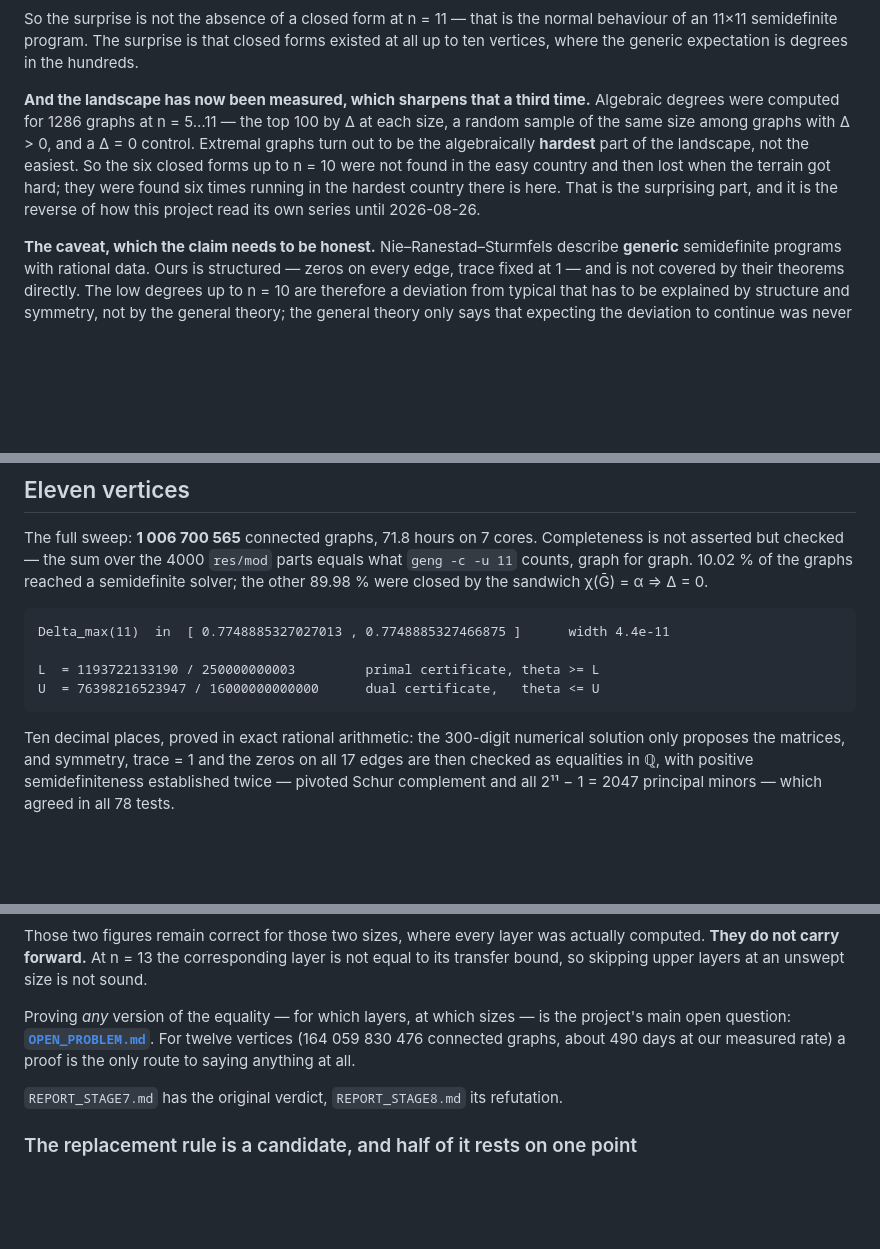
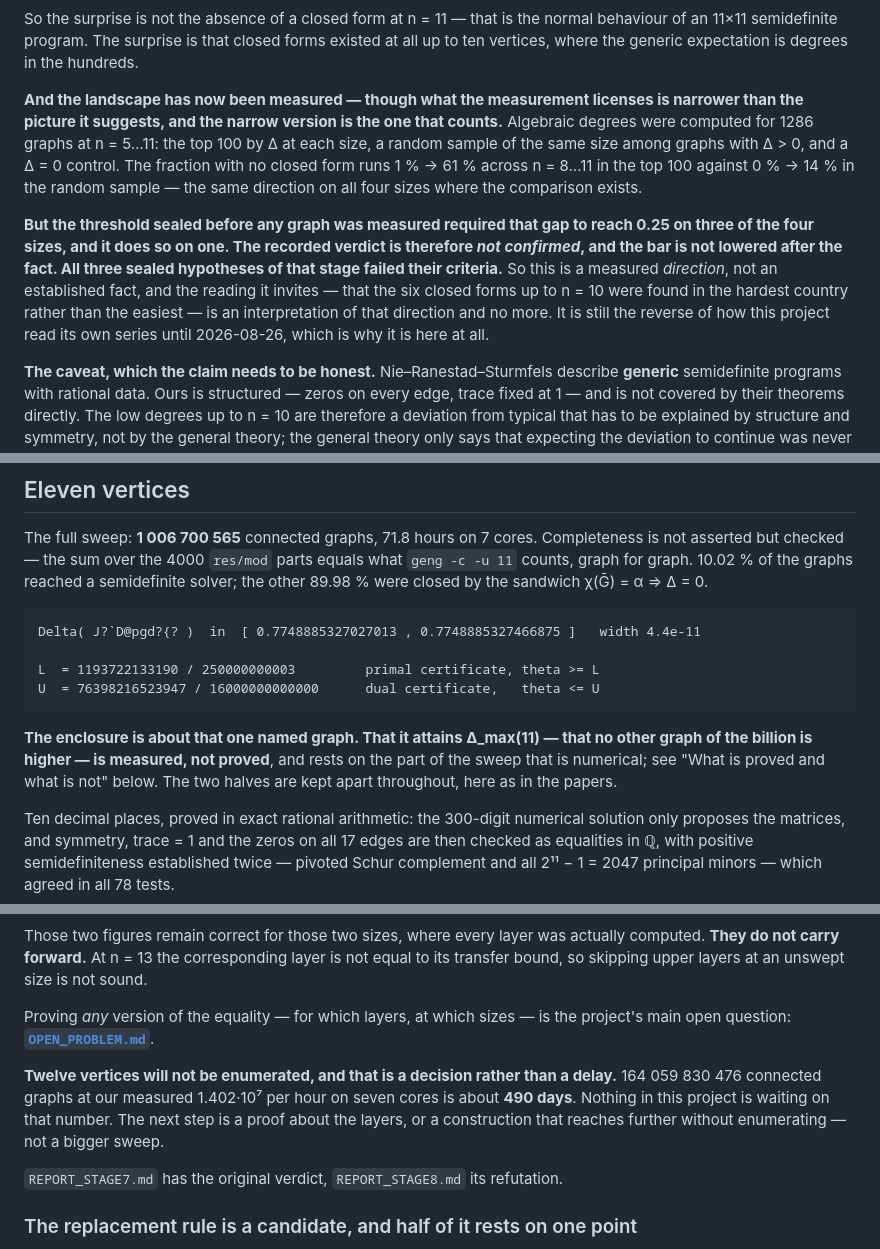
Before and after one commit to aoktyabrev/contextuality-gap-exhaustive, a Markdown page: README.md, 3 parts joined by grey strips. Drawn GitHub-style; blank space fills up the shorter version.

```diff
--- a/README.md
+++ b/README.md
@@ -29,14 +29,21 @@ So the surprise is not the absence of a closed form at n = 11 — that is the no
 behaviour of an 11×11 semidefinite program. The surprise is that closed forms existed at
 all up to ten vertices, where the generic expectation is degrees in the hundreds.
 
-**And the landscape has now been measured, which sharpens that a third time.** Algebraic
-degrees were computed for 1286 graphs at n = 5…11 — the top 100 by Δ at each size, a
-random sample of the same size among graphs with Δ > 0, and a Δ = 0 control. Extremal
-graphs turn out to be the algebraically **hardest** part of the landscape, not the
-easiest. So the six closed forms up to n = 10 were not found in the easy country and
-then lost when the terrain got hard; they were found six times running in the hardest
-country there is here. That is the surprising part, and it is the reverse of how this
-project read its own series until 2026-08-26.
+**And the landscape has now been measured — though what the measurement licenses is
+narrower than the picture it suggests, and the narrow version is the one that counts.**
+Algebraic degrees were computed for 1286 graphs at n = 5…11: the top 100 by Δ at each size,
+a random sample of the same size among graphs with Δ > 0, and a Δ = 0 control. The fraction
+with no closed form runs 1 % → 61 % across n = 8…11 in the top 100 against 0 % → 14 % in the
+random sample — the same direction on all four sizes where the comparison exists.
+
+**But the threshold sealed before any graph was measured required that gap to reach 0.25 on
+three of the four sizes, and it does so on one. The recorded verdict is therefore *not
+confirmed*, and the bar is not lowered after the fact. All three sealed hypotheses of that
+stage failed their criteria.** So this is a measured *direction*, not an established fact,
+and the reading it invites — that the six closed forms up to n = 10 were found in the
+hardest country rather than the easiest — is an interpretation of that direction and no
+more. It is still the reverse of how this project read its own series until 2026-08-26,
+which is why it is here at all.
 
 **The caveat, which the claim needs to be honest.** Nie–Ranestad–Sturmfels describe
 **generic** semidefinite programs with rational data. Ours is structured — zeros on every
@@ -117,10 +167,15 @@ not asserted but checked — the sum over the 4000 `res/mod` parts equals what `
 counts, graph for graph. 10.02 % of the graphs reached a semidefinite solver; the other
 89.98 % were closed by the sandwich χ(Ḡ) = α ⇒ Δ = 0.
 
-    Delta_max(11)  in  [ 0.7748885327027013 , 0.7748885327466875 ]      width 4.4e-11
+    Delta( J?`D@pgd?{? )  in  [ 0.7748885327027013 , 0.7748885327466875 ]   width 4.4e-11
 
     L  = 1193722133190 / 250000000003         primal certificate, theta >= L
     U  = 76398216523947 / 16000000000000      dual certificate,   theta <= U
+
+**The enclosure is about that one named graph. That it attains Δ_max(11) — that no other
+graph of the billion is higher — is measured, not proved**, and rests on the part of the
+sweep that is numerical; see "What is proved and what is not" below. The two halves are
+kept apart throughout, here as in the papers.
 
 Ten decimal places, proved in exact rational arithmetic: the 300-digit numerical solution
 only proposes the matrices, and symmetry, trace = 1 and the zeros on all 17 edges are then
@@ -197,9 +252,13 @@ computed. **They do not carry forward.** At n = 13 the corresponding layer is no
 to its transfer bound, so skipping upper layers at an unswept size is not sound.
 
 Proving *any* version of the equality — for which layers, at which sizes — is the
-project's main open question: **[`OPEN_PROBLEM.md`](OPEN_PROBLEM.md)**. For twelve
-vertices (164 059 830 476 connected graphs, about 490 days at our measured rate) a proof
-is the only route to saying anything at all.
+project's main open question: **[`OPEN_PROBLEM.md`](OPEN_PROBLEM.md)**.
+
+**Twelve vertices will not be enumerated, and that is a decision rather than a delay.**
+164 059 830 476 connected graphs at our measured 1.402·10⁷ per hour on seven cores is about
+**490 days**. Nothing in this project is waiting on that number. The next step is a proof
+about the layers, or a construction that reaches further without enumerating — not a bigger
+sweep.
 
 `REPORT_STAGE7.md` has the original verdict, `REPORT_STAGE8.md` its refutation.
 
```
Also changed, not shown: other parts of README.md (+58 -15 lines).
